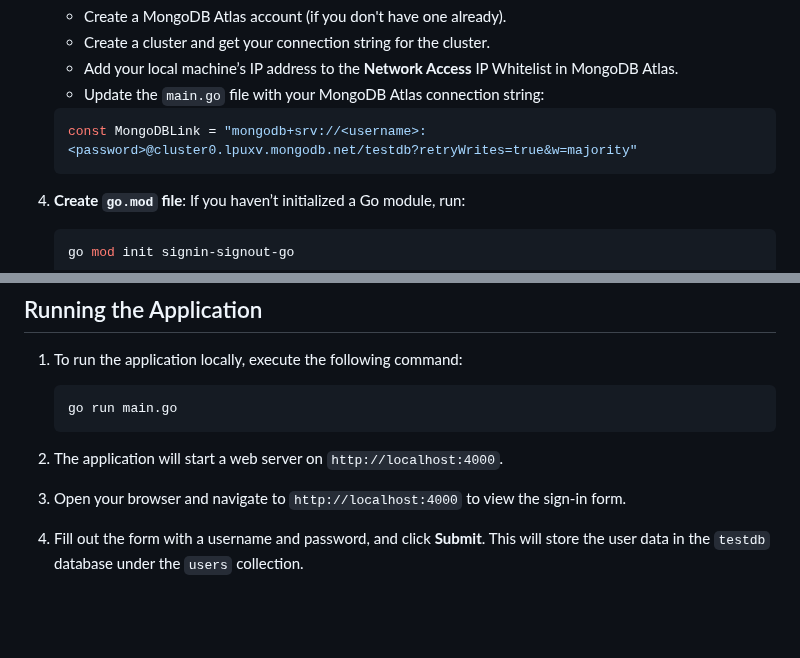
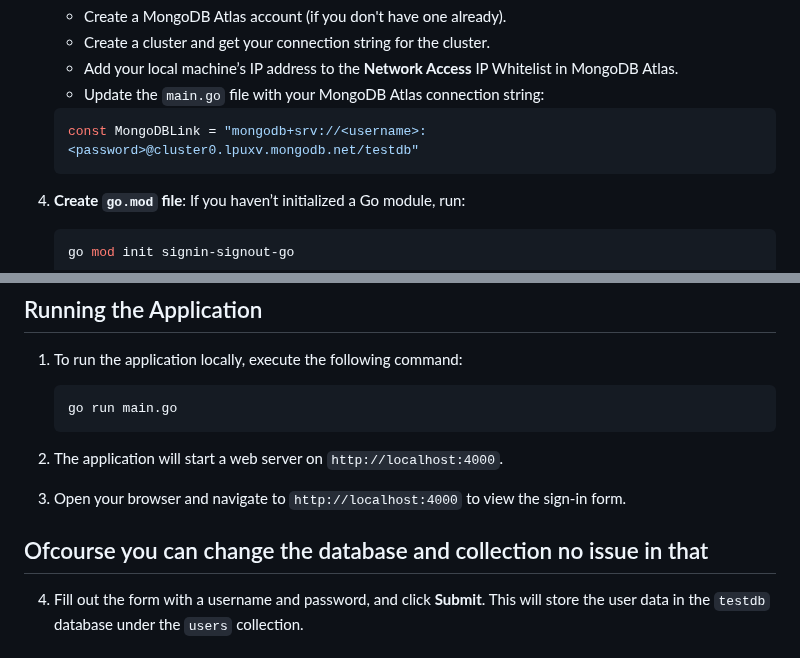
Before and after one commit to EthicalGopher/sign-up-page-with-go, a Markdown page: README.md, 2 parts joined by grey strips. Rendered like a GitHub page; blank space fills up the shorter version.

Commit message:
7th commit

````diff
--- a/README.md
+++ b/README.md
@@ -42,7 +42,7 @@ Before you begin, ensure you have the following installed on your system:
     - Add your local machine’s IP address to the **Network Access** IP Whitelist in MongoDB Atlas.
     - Update the `main.go` file with your MongoDB Atlas connection string:
     ```go
-    const MongoDBLink = "mongodb+srv://<username>:<password>@cluster0.lpuxv.mongodb.net/testdb?retryWrites=true&w=majority"
+    const MongoDBLink = "mongodb+srv://<username>:<password>@cluster0.lpuxv.mongodb.net/testdb"
     ```
 
 4. **Create `go.mod` file**:
@@ -67,7 +67,7 @@ Before you begin, ensure you have the following installed on your system:
 2. The application will start a web server on `http://localhost:4000`.
 
 3. Open your browser and navigate to `http://localhost:4000` to view the sign-in form.
-
+## Ofcourse you can change the database and collection no issue in that
 4. Fill out the form with a username and password, and click **Submit**. This will store the user data in the `testdb` database under the `users` collection.
 
 ## How it Works
````
